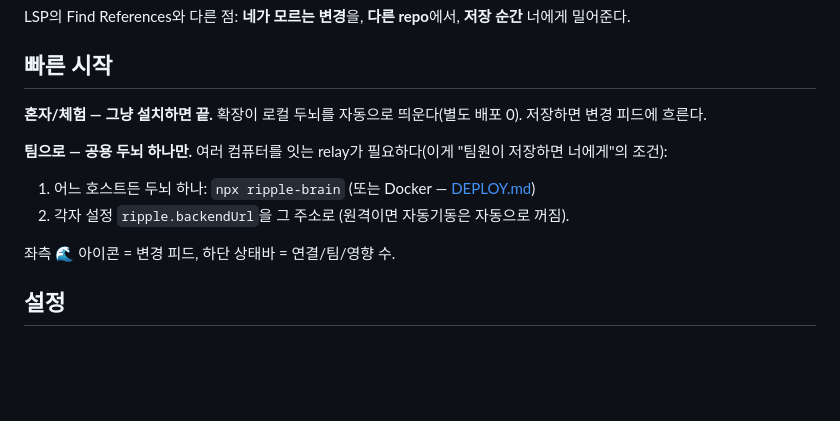
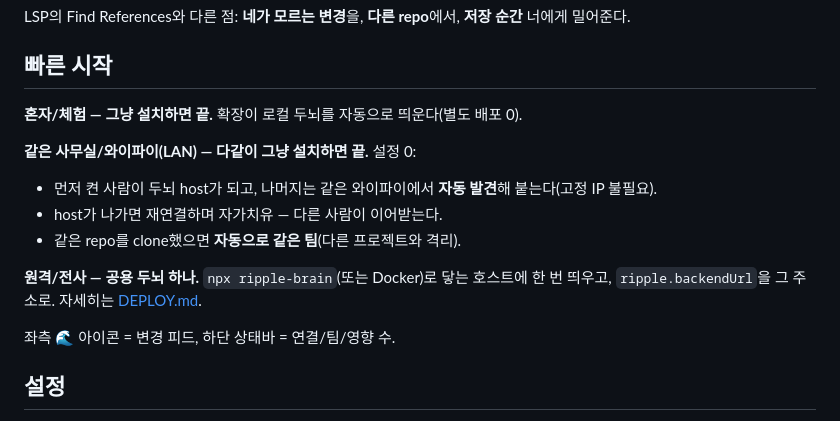
Before and after one commit to k08200/ripple, a Markdown page: extension/README.md, the part around the change. Drawn GitHub-style; blank space fills up the shorter version.

Commit message:
docs: reflect LAN auto-discovery — office team is now zero-config (just install)
Co-Authored-By: Claude Opus 4.8 (1M context) <noreply@anthropic.com>

```diff
--- a/extension/README.md
+++ b/extension/README.md
@@ -28,11 +28,15 @@ LSP의 Find References와 다른 점: **네가 모르는 변경**을, **다른 r
 
 ## 빠른 시작
 
-**혼자/체험 — 그냥 설치하면 끝.** 확장이 로컬 두뇌를 자동으로 띄운다(별도 배포 0). 저장하면 변경 피드에 흐른다.
+**혼자/체험 — 그냥 설치하면 끝.** 확장이 로컬 두뇌를 자동으로 띄운다(별도 배포 0).
 
-**팀으로 — 공용 두뇌 하나만.** 여러 컴퓨터를 잇는 relay가 필요하다(이게 "팀원이 저장하면 너에게"의 조건):
-1. 어느 호스트든 두뇌 하나: `npx ripple-brain` (또는 Docker — [DEPLOY.md](https://github.com/k08200/ripple/blob/main/DEPLOY.md))
-2. 각자 설정 `ripple.backendUrl`을 그 주소로 (원격이면 자동기동은 자동으로 꺼짐).
+**같은 사무실/와이파이(LAN) — 다같이 그냥 설치하면 끝.** 설정 0:
+- 먼저 켠 사람이 두뇌 host가 되고, 나머지는 같은 와이파이에서 **자동 발견**해 붙는다(고정 IP 불필요).
+- host가 나가면 재연결하며 자가치유 — 다른 사람이 이어받는다.
+- 같은 repo를 clone했으면 **자동으로 같은 팀**(다른 프로젝트와 격리).
+
+**원격/전사 — 공용 두뇌 하나.** `npx ripple-brain`(또는 Docker)로 닿는 호스트에 한 번 띄우고,
+`ripple.backendUrl`을 그 주소로. 자세히는 [DEPLOY.md](https://github.com/k08200/ripple/blob/main/DEPLOY.md).
 
 좌측 🌊 아이콘 = 변경 피드, 하단 상태바 = 연결/팀/영향 수.
 
```
Also changed, not shown: DEPLOY.md (+1 -1 lines).
